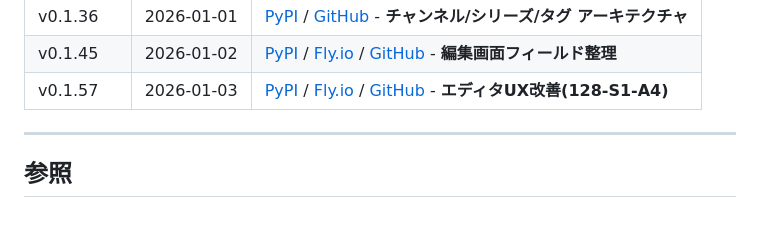
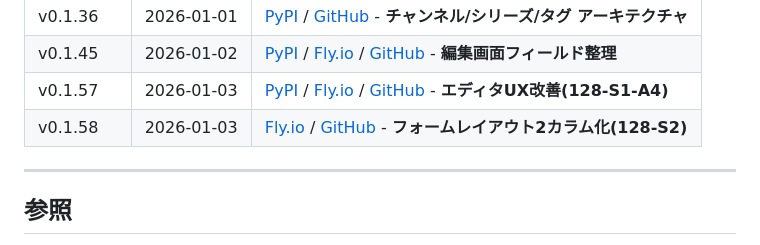
Before and after one commit to makoronu/focomy, a Markdown page: CLAUDE.md, the part around the change. Drawn GitHub-style; blank space fills up the shorter version.

Commit message:
docs: セッション記録更新(v0.1.58リリース)
🤖 Generated with [Claude Code](https://claude.com/claude-code)

Co-Authored-By: Claude Opus 4.5 <noreply@anthropic.com>

```diff
--- a/CLAUDE.md
+++ b/CLAUDE.md
@@ -108,6 +108,7 @@ cd ~/my_programing/focomy/core && uvicorn main:app --reload --port 8000
 | v0.1.36 | 2026-01-01 | [PyPI](https://pypi.org/project/focomy/0.1.36/) / [GitHub](https://github.com/makoronu/focomy) - **チャンネル/シリーズ/タグ アーキテクチャ** |
 | v0.1.45 | 2026-01-02 | [PyPI](https://pypi.org/project/focomy/0.1.45/) / [Fly.io](https://focomy-cms.fly.dev) / [GitHub](https://github.com/makoronu/focomy) - **編集画面フィールド整理** |
 | v0.1.57 | 2026-01-03 | [PyPI](https://pypi.org/project/focomy/0.1.57/) / [Fly.io](https://focomy-cms.fly.dev) / [GitHub](https://github.com/makoronu/focomy) - **エディタUX改善(128-S1-A4)** |
+| v0.1.58 | 2026-01-03 | [Fly.io](https://focomy-cms.fly.dev) / [GitHub](https://github.com/makoronu/focomy) - **フォームレイアウト2カラム化(128-S2)** |
 
 ---
 
```
